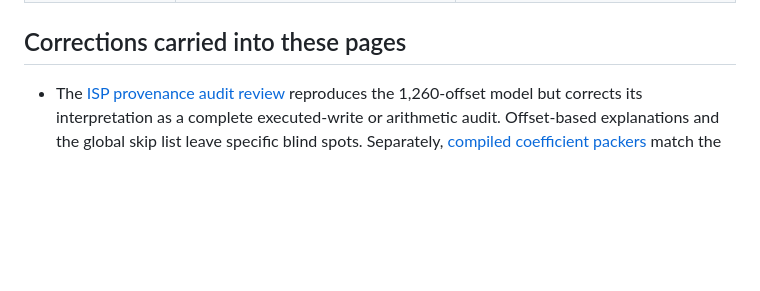
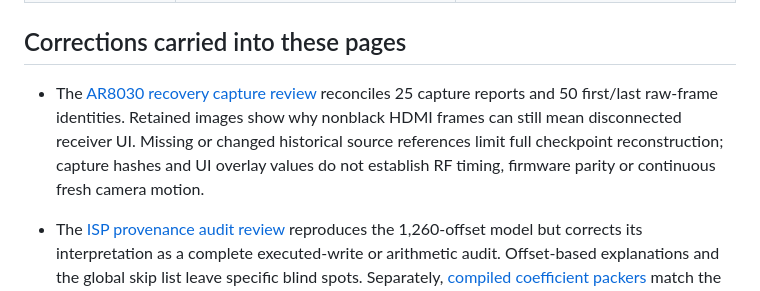
Before and after one commit to mh1412/Artosyn-Reverse-Engineering, a Markdown page: docs/research-status.md, the part around the change. Drawn GitHub-style; blank space fills up the shorter version.

```diff
--- a/docs/research-status.md
+++ b/docs/research-status.md
@@ -63,6 +63,12 @@ results, captures, images or implementation files.
 
 ## Corrections carried into these pages
 
+- The [AR8030 recovery capture review](experiments/ar8030-recovery-and-power.md#retained-capture-evidence)
+  reconciles 25 capture reports and 50 first/last raw-frame identities. Retained
+  images show why nonblack HDMI frames can still mean disconnected receiver UI.
+  Missing or changed historical source references limit full checkpoint
+  reconstruction; capture hashes and UI overlay values do not establish RF
+  timing, firmware parity or continuous fresh camera motion.
 - The [ISP provenance audit review](soc/ar9311-nt99235-isp.md#what-the-provenance-count-covers)
   reproduces the 1,260-offset model but corrects its interpretation as a complete
   executed-write or arithmetic audit. Offset-based explanations and the global
```
Also changed, not shown: docs/experiments/ar8030-recovery-and-power.md (+51 -2 lines), assets/experiments/ar8030-recovery-power/trial156-native-disconnected.png (added), 3 other files.
